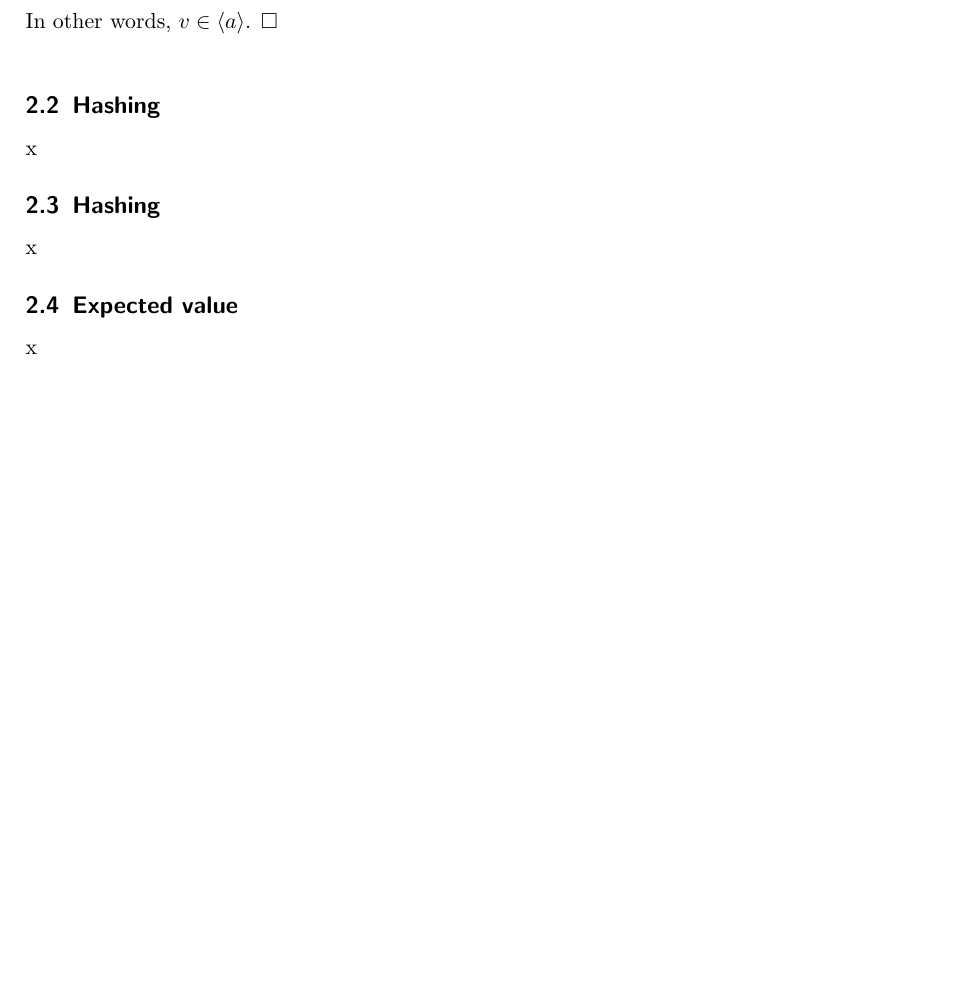
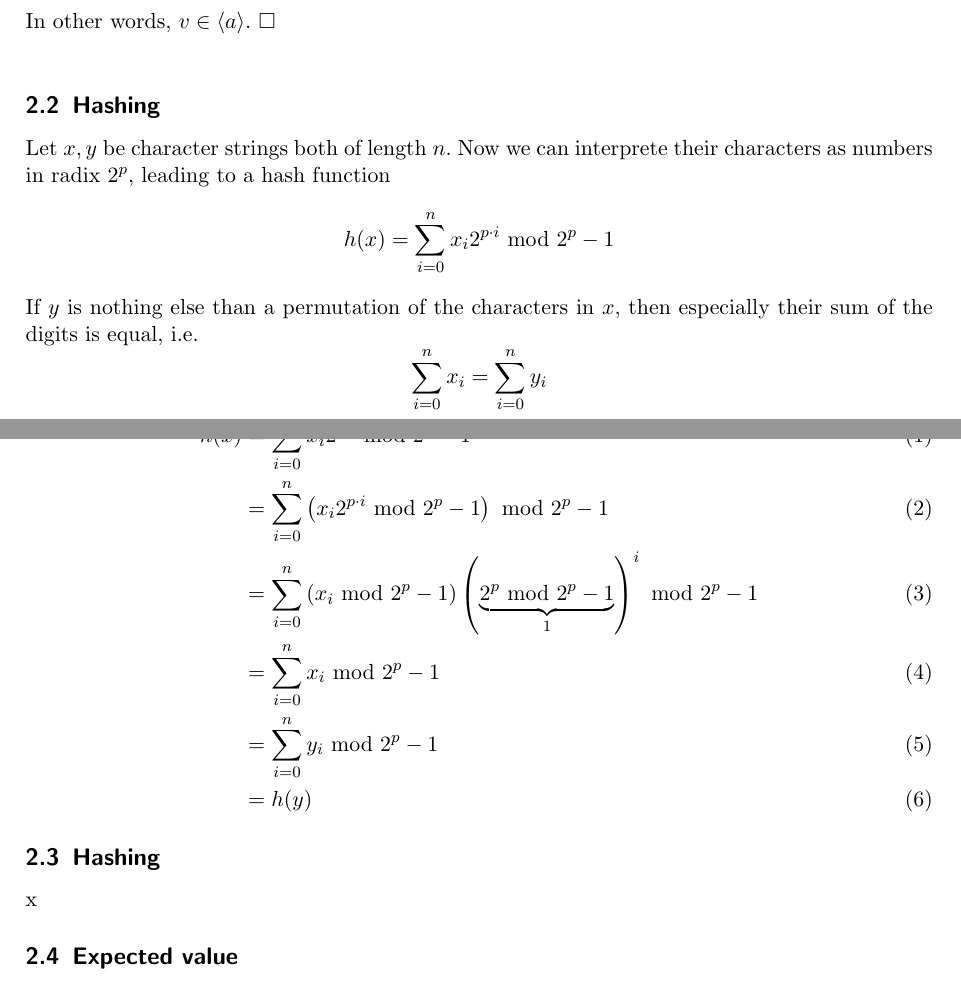
Before and after one commit to gittenberg/Discrete_Mathematics, a LaTeX problem sheet (Discrete_Mathematics/exercise_02.tex): part of the page before the commit and two parts of pages 1 and 2 of 2 after it, the two joined at a grey line, cut so that both start at the same text, the shorter picture padded with empty space. The pictures show the PDF file Discrete_Mathematics/exercise_02.pdf that the author committed with the source; the source files are stored in an older character set and shown here as Unicode.

Commit message:
exercise 2, task 2

```diff
--- a/Discrete_Mathematics/exercise_02.tex
+++ b/Discrete_Mathematics/exercise_02.tex
@@ -64,7 +63,22 @@ In other words, $v \in \langle a \rangle$. $\square$
 
 \subsection{Hashing}
 
-x
+Let $x,y$ be character strings both of length $n$. Now we can interprete their characters
+as numbers in radix $2^p$, leading to a hash function
+\[h(x) = \sum\limits_{i=0}^n x_i 2^{p\cdot i} \text{ mod } 2^p-1\]
+If $y$ is nothing else than a permutation of the characters in $x$,
+then especially their sum of the digits is equal, i.e.
+\[ \sum\limits_{i=0}^n x_i = \sum\limits_{i=0}^n y_i  \]
+Proof: $h(x) = h(y)$
+\begin{align}
+h(x) &= \sum\limits_{i=0}^n x_i 2^{p\cdot i} \text{ mod } 2^p-1  \\
+     &= \sum\limits_{i=0}^n \left( x_i 2^{p\cdot i} \text{ mod } 2^p-1 \right) \text{ mod } 2^p-1  \\
+     &= \sum\limits_{i=0}^n \left( x_i \text{ mod } 2^p-1 \right) \left( \underbrace{2^p \text{ mod } 2^p-1}_1 \right)^i \text{ mod } 2^p-1 \\
+     &= \sum\limits_{i=0}^n x_i \text{ mod } 2^p-1  \\
+     &= \sum\limits_{i=0}^n y_i \text{ mod } 2^p-1  \\
+     &= h(y)
+\end{align}
+
 
 \subsection{Hashing}
 
```
Also changed, not shown: Discrete_Mathematics/exercise_02.pdf, Discrete_Mathematics/exercise_02.tex (5 more changed lines), 2 other files.
